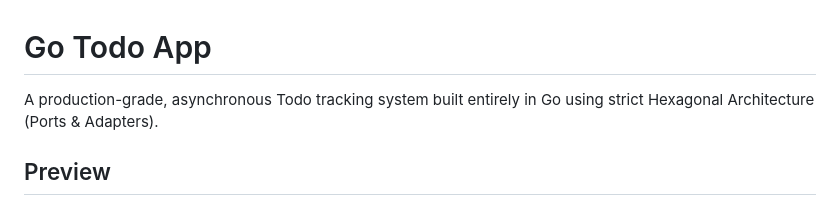
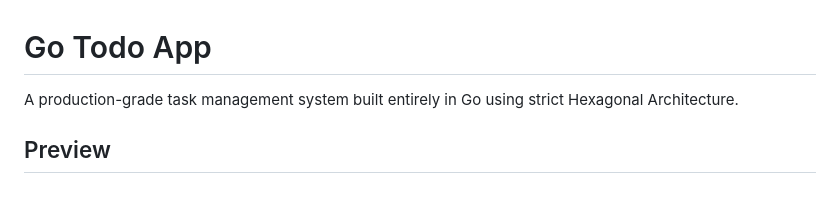
Before and after one commit to SemmiDev/go-todo-app, a Markdown page: README.md, the part around the change. GitHub-like rendering.

Commit message:
chore: update README

```diff
--- a/README.md
+++ b/README.md
@@ -1,6 +1,6 @@
 # Go Todo App
 
-A production-grade, asynchronous Todo tracking system built entirely in Go using strict Hexagonal Architecture (Ports & Adapters).
+A production-grade task management system built entirely in Go using strict Hexagonal Architecture.
 
 ## Preview
 
```
